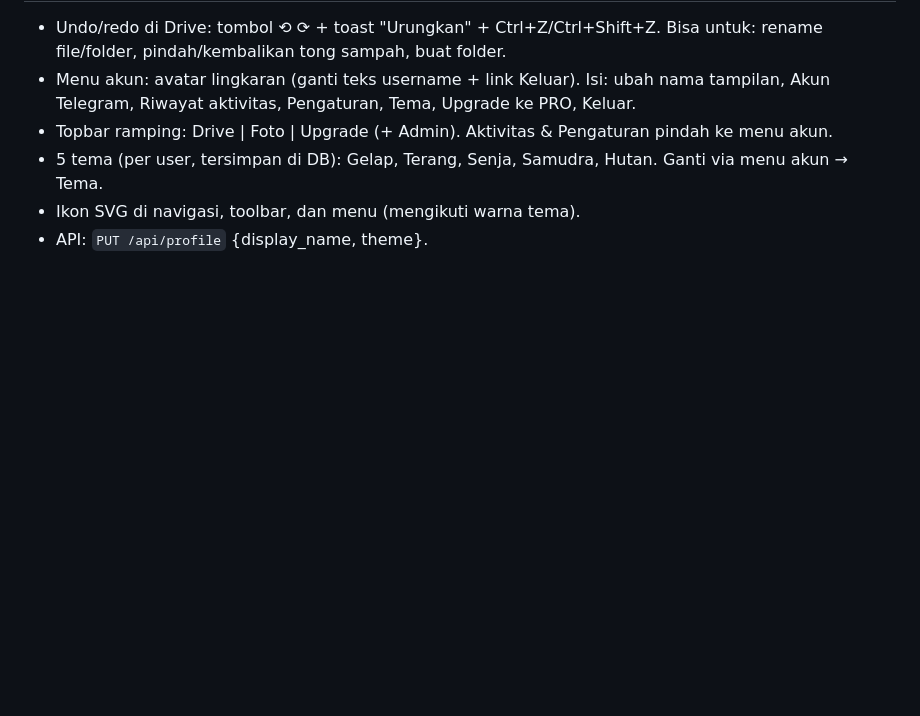
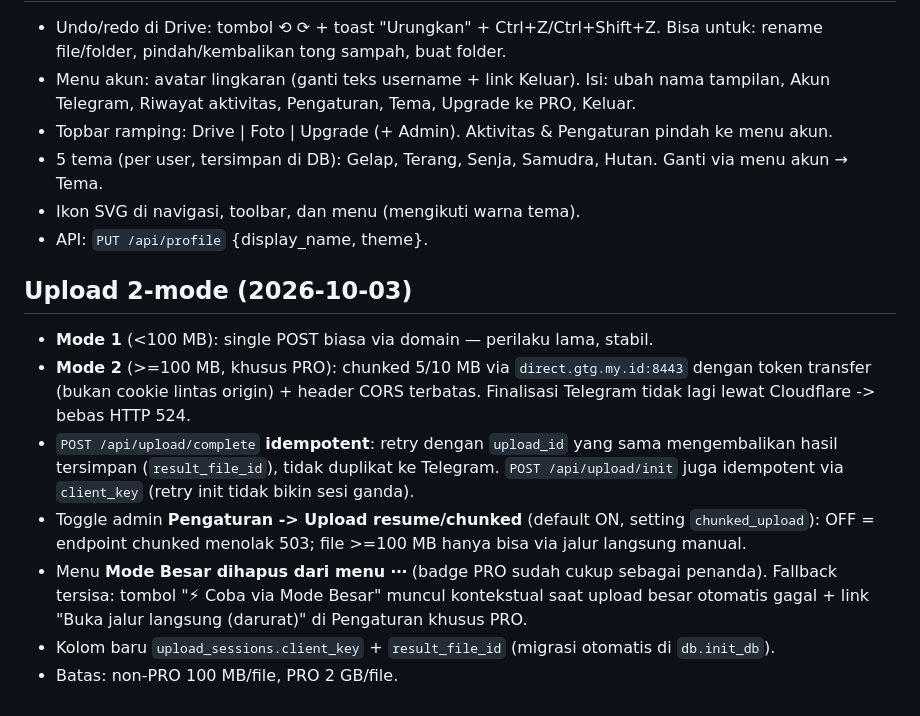
Before and after one commit to diyansantoso26/tgdrive-server, a Markdown page: docs/RUNBOOK.md, the part around the change. Drawn GitHub-style; blank space fills up the shorter version.

Commit message:
tgdrive-server: docs/RUNBOOK.md

```diff
--- a/docs/RUNBOOK.md
+++ b/docs/RUNBOOK.md
@@ -107,3 +107,20 @@ sudo nano /home/tgdrive/app/.env     # konfigurasi (lalu restart)
 - 5 tema (per user, tersimpan di DB): Gelap, Terang, Senja, Samudra, Hutan. Ganti via menu akun → Tema.
 - Ikon SVG di navigasi, toolbar, dan menu (mengikuti warna tema).
 - API: `PUT /api/profile` {display_name, theme}.
+
+## Upload 2-mode (2026-10-03)
+
+- **Mode 1** (<100 MB): single POST biasa via domain — perilaku lama, stabil.
+- **Mode 2** (>=100 MB, khusus PRO): chunked 5/10 MB via `direct.gtg.my.id:8443`
+  dengan token transfer (bukan cookie lintas origin) + header CORS terbatas.
+  Finalisasi Telegram tidak lagi lewat Cloudflare -> bebas HTTP 524.
+- `POST /api/upload/complete` **idempotent**: retry dengan `upload_id` yang sama
+  mengembalikan hasil tersimpan (`result_file_id`), tidak duplikat ke Telegram.
+  `POST /api/upload/init` juga idempotent via `client_key` (retry init tidak bikin sesi ganda).
+- Toggle admin **Pengaturan -> Upload resume/chunked** (default ON, setting `chunked_upload`):
+  OFF = endpoint chunked menolak 503; file >=100 MB hanya bisa via jalur langsung manual.
+- Menu **Mode Besar dihapus dari menu ⋯** (badge PRO sudah cukup sebagai penanda).
+  Fallback tersisa: tombol "⚡ Coba via Mode Besar" muncul kontekstual saat upload
+  besar otomatis gagal + link "Buka jalur langsung (darurat)" di Pengaturan khusus PRO.
+- Kolom baru `upload_sessions.client_key` + `result_file_id` (migrasi otomatis di `db.init_db`).
+- Batas: non-PRO 100 MB/file, PRO 2 GB/file.
```
